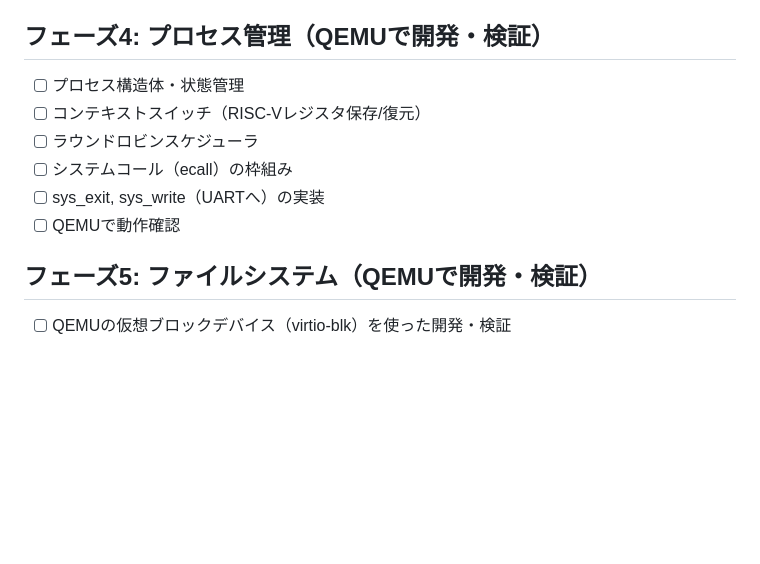
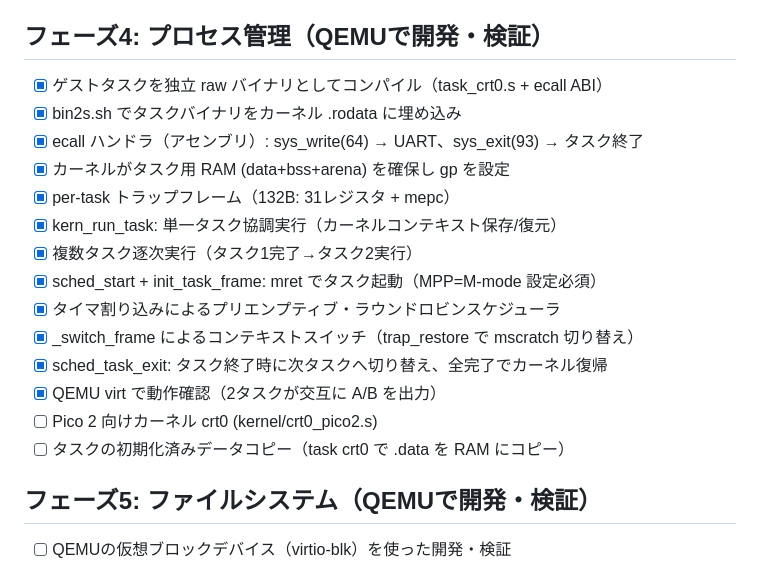
Before and after one commit to ikeji/mtos, a Markdown page: docs/roadmap.md, the part around the change. Drawn GitHub-style; blank space fills up the shorter version.

Commit message:
docs/roadmap: mark Phase 4 process management items as complete
Preemptive multitasking with embedded task binaries, ecall syscalls,
per-task trap frames, and timer-based round-robin scheduling are done.

Co-Authored-By: Claude Opus 4.6 (1M context) <noreply@anthropic.com>

```diff
--- a/docs/roadmap.md
+++ b/docs/roadmap.md
@@ -121,12 +121,20 @@ C言語でフルパイプラインを実装し、動作を検証する。
 
 ## フェーズ4: プロセス管理（QEMUで開発・検証）
 
-- [ ] プロセス構造体・状態管理
-- [ ] コンテキストスイッチ（RISC-Vレジスタ保存/復元）
-- [ ] ラウンドロビンスケジューラ
-- [ ] システムコール（ecall）の枠組み
-- [ ] sys_exit, sys_write（UARTへ）の実装
-- [ ] QEMUで動作確認
+- [x] ゲストタスクを独立 raw バイナリとしてコンパイル（task_crt0.s + ecall ABI）
+- [x] bin2s.sh でタスクバイナリをカーネル .rodata に埋め込み
+- [x] ecall ハンドラ（アセンブリ）: sys_write(64) → UART、sys_exit(93) → タスク終了
+- [x] カーネルがタスク用 RAM (data+bss+arena) を確保し gp を設定
+- [x] per-task トラップフレーム（132B: 31レジスタ + mepc）
+- [x] kern_run_task: 単一タスク協調実行（カーネルコンテキスト保存/復元）
+- [x] 複数タスク逐次実行（タスク1完了→タスク2実行）
+- [x] sched_start + init_task_frame: mret でタスク起動（MPP=M-mode 設定必須）
+- [x] タイマ割り込みによるプリエンプティブ・ラウンドロビンスケジューラ
+- [x] _switch_frame によるコンテキストスイッチ（trap_restore で mscratch 切り替え）
+- [x] sched_task_exit: タスク終了時に次タスクへ切り替え、全完了でカーネル復帰
+- [x] QEMU virt で動作確認（2タスクが交互に A/B を出力）
+- [ ] Pico 2 向けカーネル crt0 (kernel/crt0_pico2.s)
+- [ ] タスクの初期化済みデータコピー（task crt0 で .data を RAM にコピー）
 
 ## フェーズ5: ファイルシステム（QEMUで開発・検証）
 
```
